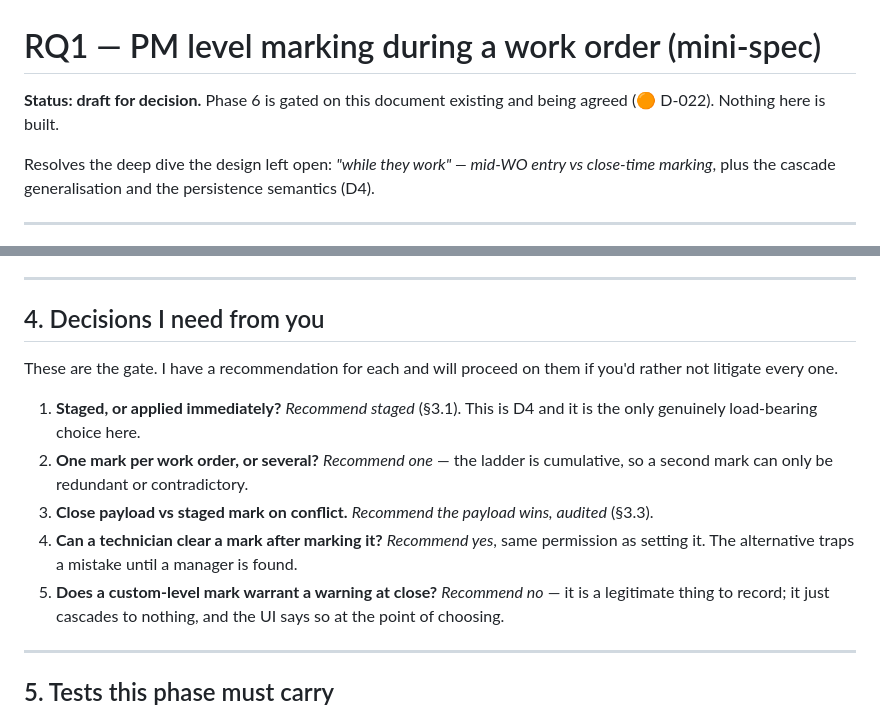
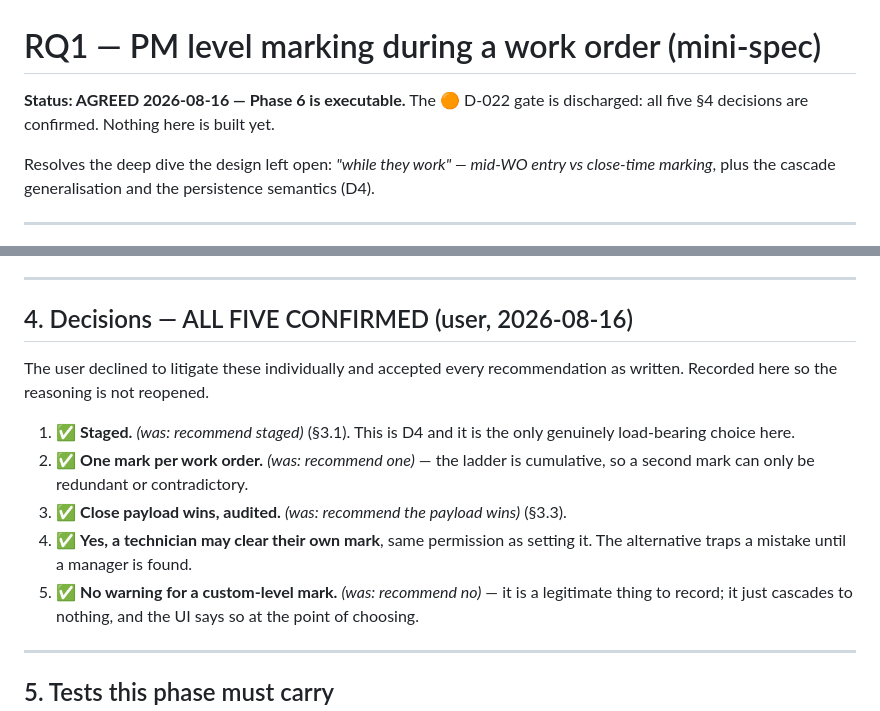
Before and after one commit to IOI-LDC/atms, a Markdown page: docs/plans/2026-08-16-rq1-pm-level-marking-mini-spec.md, 2 parts joined by grey strips. Rendered like a GitHub page.

Commit message:
docs: RQ1 mini-spec agreed — all five decisions confirmed, D-022 discharged
User accepted every recommendation as written: staged marks applied at close,
one mark per work order, close payload wins on conflict, technicians may clear
their own mark, no close warning for a custom-level mark.

Phase 6 is now executable.

Co-Authored-By: Claude Opus 5 <noreply@anthropic.com>

```diff
--- a/docs/plans/2026-08-16-rq1-pm-level-marking-mini-spec.md
+++ b/docs/plans/2026-08-16-rq1-pm-level-marking-mini-spec.md
@@ -1,7 +1,7 @@
 # RQ1 — PM level marking during a work order (mini-spec)
 
-**Status: draft for decision.** Phase 6 is gated on this document existing and
-being agreed (🟠 D-022). Nothing here is built.
+**Status: AGREED 2026-08-16 — Phase 6 is executable.** The 🟠 D-022 gate is
+discharged: all five §4 decisions are confirmed. Nothing here is built yet.
 
 Resolves the deep dive the design left open: *"while they work" — mid-WO entry
 vs close-time marking*, plus the cascade generalisation and the persistence
@@ -174,21 +174,20 @@ otherwise marking one looks like it did nothing.
 
 ---
 
-## 4. Decisions I need from you
+## 4. Decisions — ALL FIVE CONFIRMED (user, 2026-08-16)
 
-These are the gate. I have a recommendation for each and will proceed on them if
-you'd rather not litigate every one.
+The user declined to litigate these individually and accepted every
+recommendation as written. Recorded here so the reasoning is not reopened.
 
-1. **Staged, or applied immediately?** *Recommend staged* (§3.1). This is D4 and
+1. ✅ **Staged.** *(was: recommend staged)* (§3.1). This is D4 and
    it is the only genuinely load-bearing choice here.
-2. **One mark per work order, or several?** *Recommend one* — the ladder is
+2. ✅ **One mark per work order.** *(was: recommend one)* — the ladder is
    cumulative, so a second mark can only be redundant or contradictory.
-3. **Close payload vs staged mark on conflict.** *Recommend the payload wins,
-   audited* (§3.3).
-4. **Can a technician clear a mark after marking it?** *Recommend yes*, same
+3. ✅ **Close payload wins, audited.** *(was: recommend the payload wins)* (§3.3).
+4. ✅ **Yes, a technician may clear their own mark**, same
    permission as setting it. The alternative traps a mistake until a manager is
    found.
-5. **Does a custom-level mark warrant a warning at close?** *Recommend no* — it
+5. ✅ **No warning for a custom-level mark.** *(was: recommend no)* — it
    is a legitimate thing to record; it just cascades to nothing, and the UI says
    so at the point of choosing.
 
```
Also changed, not shown: .kilo/TLD.md (+1 -1 lines).
